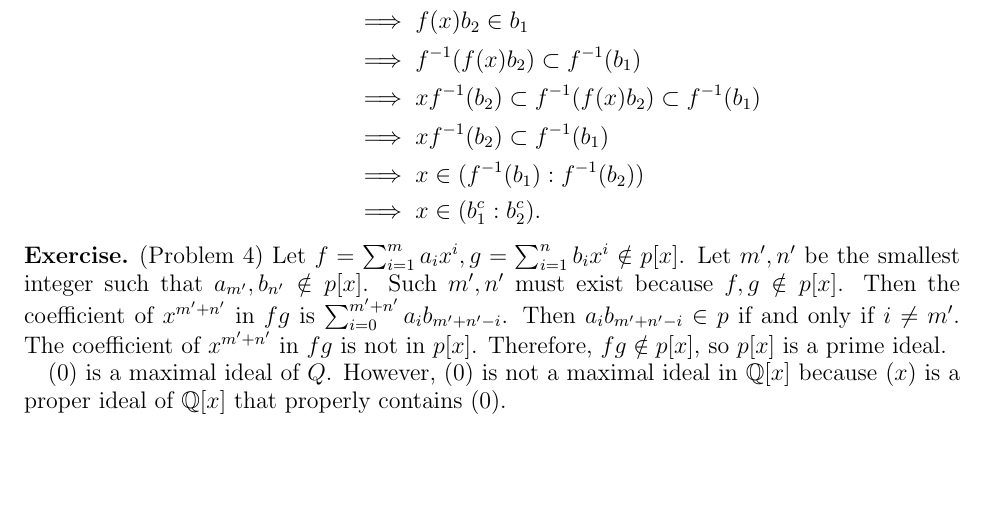
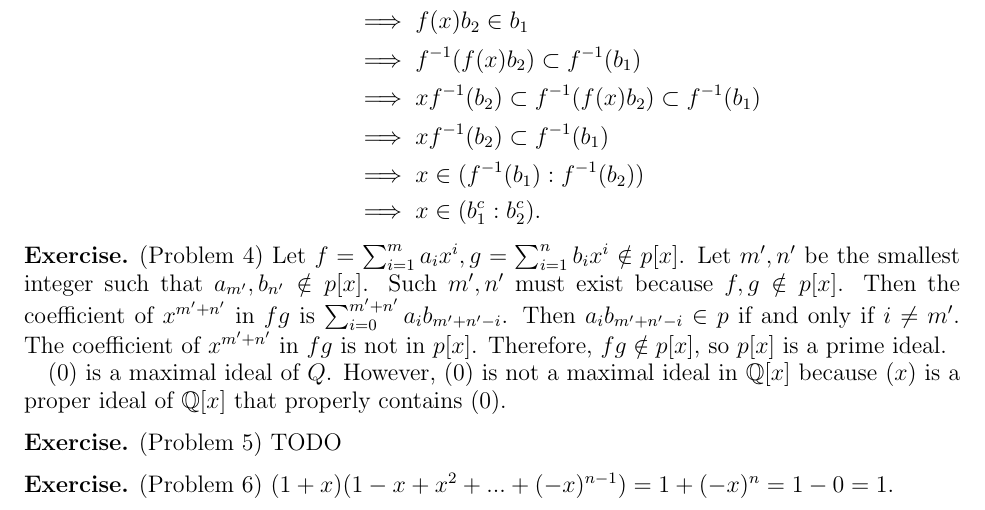
Before and after one commit to hidenori-shinohara/courses, a LaTeX problem sheet (math602/hw1/math602-hw1.tex): part of page 3 of 3, cut so that both start at the same text, the shorter picture padded with empty space. Compiled offline with pdfLaTeX.

Commit message:
Finish Problem 6

```diff
--- a/math602/hw1/math602-hw1.tex
+++ b/math602/hw1/math602-hw1.tex
@@ -240,5 +240,12 @@
   However, $(0)$ is not a maximal ideal in $\mathbb{Q}[x]$ because $(x)$ is a proper ideal of $\mathbb{Q}[x]$ that properly contains $(0)$.
 \end{exer}
 
+\begin{exer}{(Problem 5)}
+  TODO
+\end{exer}
+
+\begin{exer}{(Problem 6)}
+  $(1 + x)(1 - x + x^2 + ... + (-x)^{n - 1}) = 1 + (-x)^n = 1 - 0 = 1$.
+\end{exer}
 
 \end{document}
```
Also changed, not shown: math602/hw1/math602-hw1.pdf.
